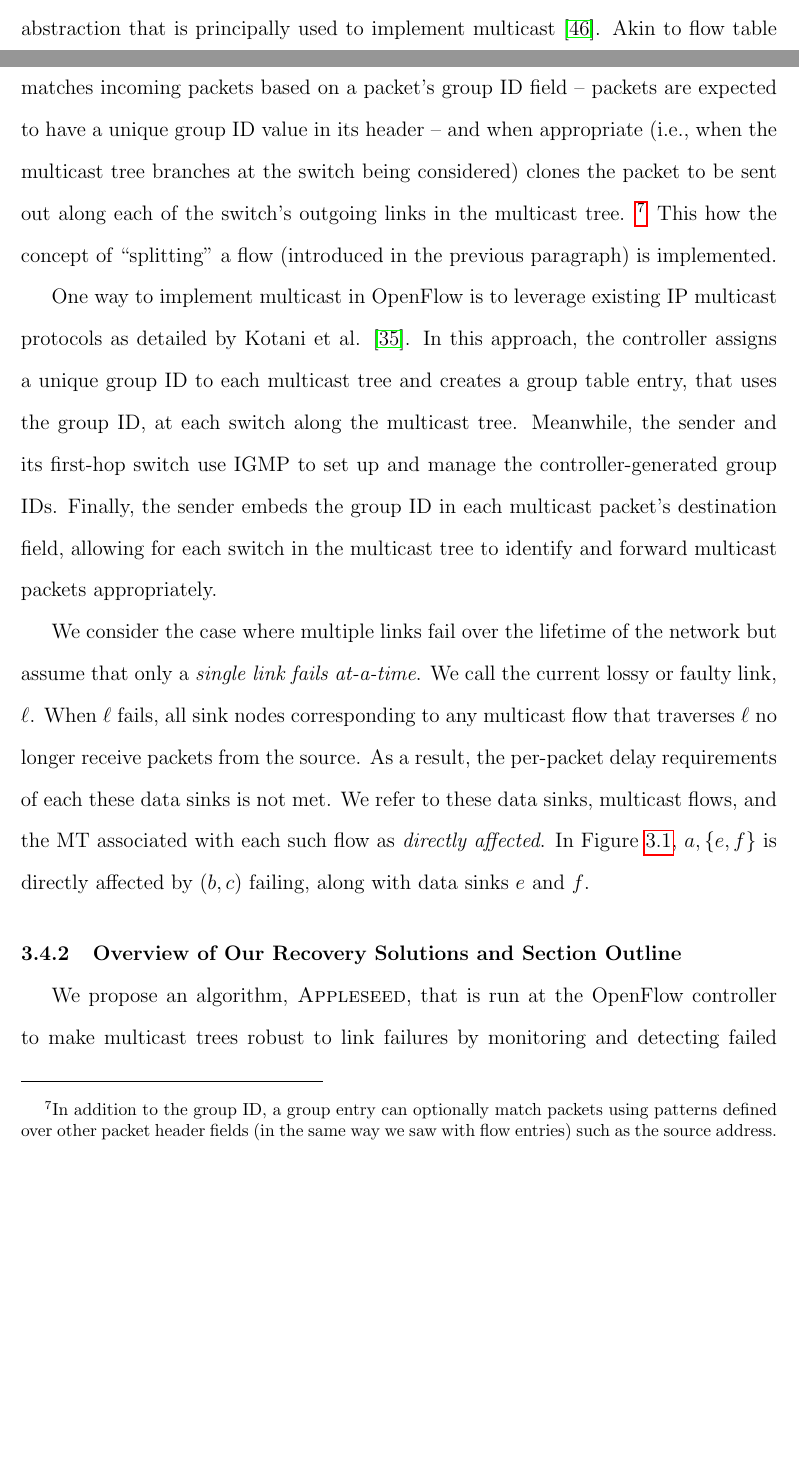
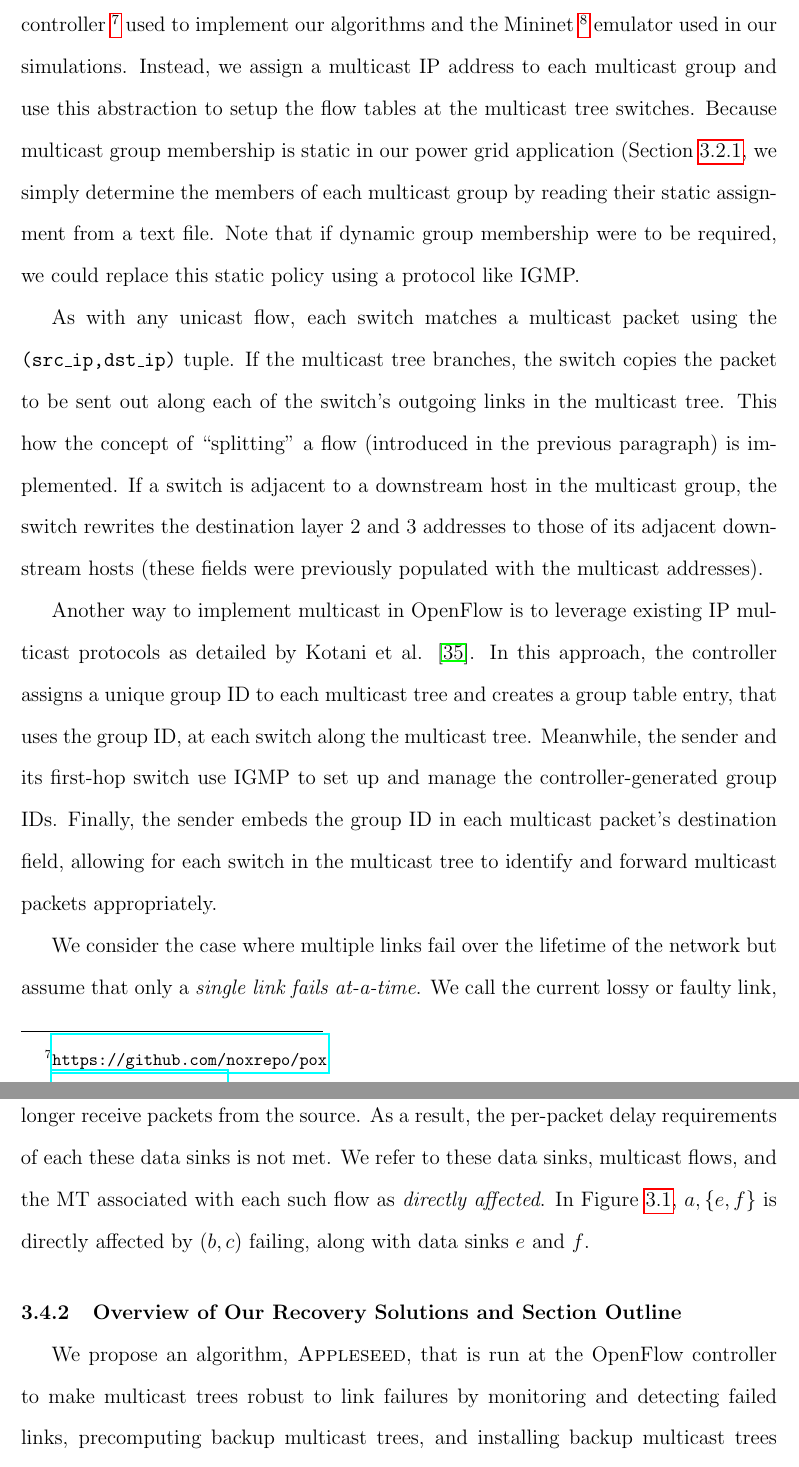
Before and after one commit to gyllstar/thesis, a LaTeX thesis (full/thesis.tex, which reads full/multicast/reliable-mcast.tex): two parts of pages 64 and 65 of 92 before the commit and two parts of pages 65 and 66 of 93 after it, joined at a grey line, cut at the place of the change, the shorter picture padded with empty space. Compiled offline with pdfLaTeX; a LaTeX package or settings file that is missing is left out.

Commit message:
update text for how multicast is implemented
changed writing of multicast implementation to reflect that multicast ip addresses are used instead of the group id approach previously proposed

```diff
--- a/full/multicast/reliable-mcast.tex
+++ b/full/multicast/reliable-mcast.tex
@@ -459,16 +459,19 @@ splits when the tree branches at $b$ into multicast flows $a,\{e,f\}$ and $a,\{g
 
 %OpenFlow does not explicitly provide a multicast implementation, rather, in keeping with its role as a general framework providing necessary services for programmable networks,
 In keeping with its role as a general framework providing necessary services for programmable networks, OpenFlow does not explicitly provide an implementation for multicast and multicast flows.
-%multicast implementation that provides all necessary features required by multicast flows.
-Instead, OpenFlow switches support a \emph{group table} abstraction that is principally used to implement multicast \cite{OpenFlowSpec1.1}.
-Akin to flow table entries for unicast flows, group tables consist of group entries. Each group entry matches incoming packets based on a packet's group ID field
--- packets are expected to have a unique group ID value in its header -- and when appropriate (i.e., when the multicast tree branches at the switch being considered)
-clones the packet to be sent out along each of the switch's outgoing links in the multicast tree.
-\footnote{In addition to the group ID, a group entry can optionally match packets using patterns defined over other packet header fields (in the same way we saw with flow entries) such as the source address.}
-This how the concept of ``splitting''  a flow (introduced in the previous paragraph) is implemented.
-%A group entry is a four-tuple: group identifier, group type, counters, and action buckets.
+Our initial plan was to use the group table abstraction described in the OpenFlow 1.1 specification \cite{OpenFlowSpec1.1} to implement multicast but, unfortunately,
+as of the writing of this paper, this feature is not yet supported by the POX controller \footnote{\url{https://github.com/noxrepo/pox}} used to implement our algorithms and
+the Mininet \footnote{\url{http://mininet.org/}} emulator used in our simulations.  Instead, we assign a multicast IP address to each multicast group and use this abstraction to setup
+the flow tables at the multicast tree switches. Because multicast group membership is static in our power grid application (Section \ref{subsec:pmu-requirements},
+we simply determine the members of each multicast group by reading their static assignment from a text file.  Note that if dynamic group membership were to be required, we could
+replace this static policy using a protocol like IGMP.
 
-One way to implement multicast in OpenFlow is to leverage existing IP multicast protocols as detailed by Kotani et al. \cite{Kotani12}.
+As with any unicast flow, each switch matches a multicast packet using the {\tt(src\_ip,dst\_ip)} tuple.  If the multicast tree branches, the switch copies the packet
+to be sent out along each of the switch's outgoing links in the multicast tree.  This how the concept of ``splitting''  a flow (introduced in the previous paragraph) is implemented.
+If a switch is adjacent to a downstream host in the multicast group, the switch rewrites the destination layer 2 and 3 addresses to those of its adjacent downstream hosts
+(these fields were previously populated with the multicast addresses).
+
+Another way to implement multicast in OpenFlow is to leverage existing IP multicast protocols as detailed by Kotani et al. \cite{Kotani12}.
 In this approach, the controller assigns a unique group ID to each multicast tree and creates a group table entry, that uses the group ID, at each switch along the multicast tree.
 Meanwhile, the sender and its first-hop switch use IGMP to set up and manage the controller-generated group IDs. Finally, the sender embeds the group ID in each multicast packet's destination
 field, allowing for each switch in the multicast tree to identify and forward multicast packets appropriately.
```
Also changed, not shown: full/thesis.pdf, full/multicast/reliable-mcast.tex (2 more changed lines), 4 other files.
